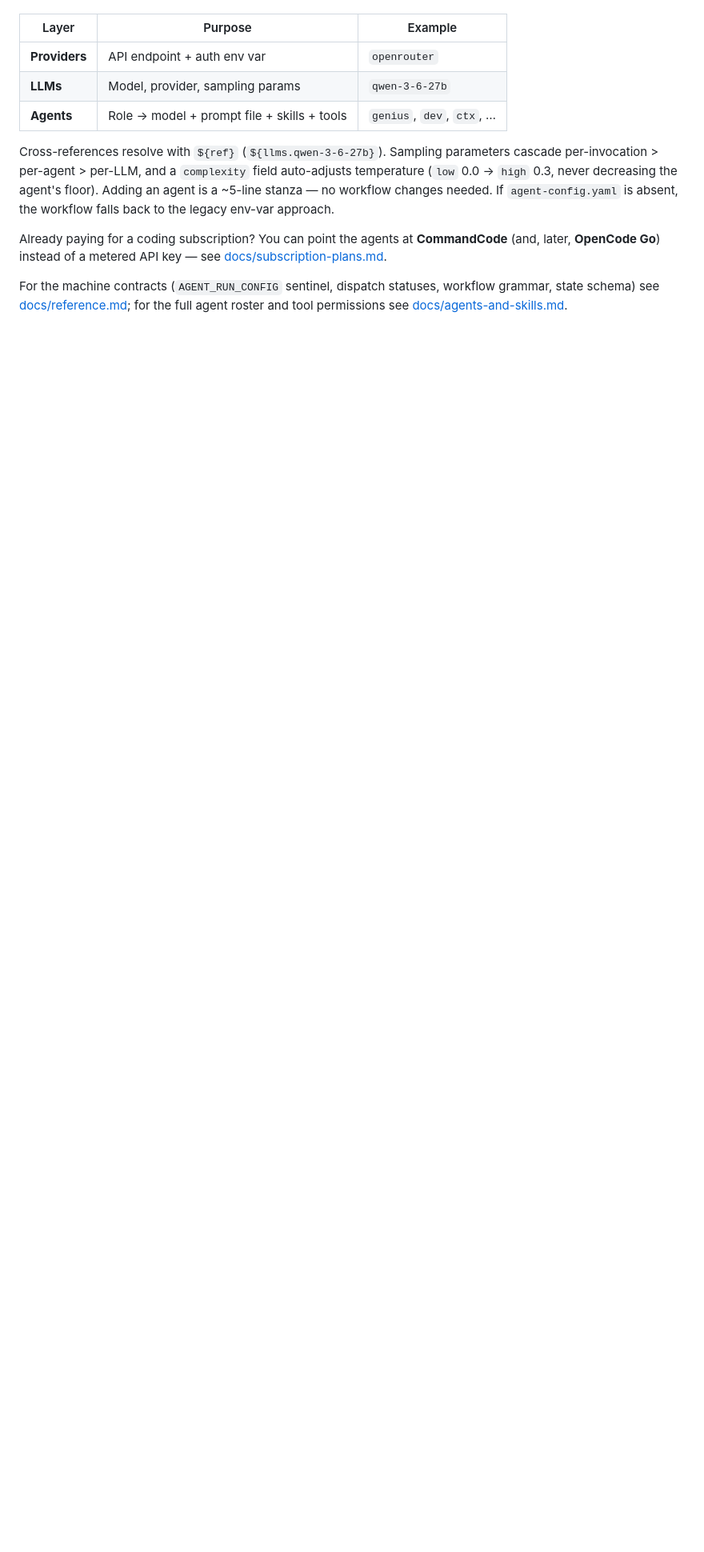
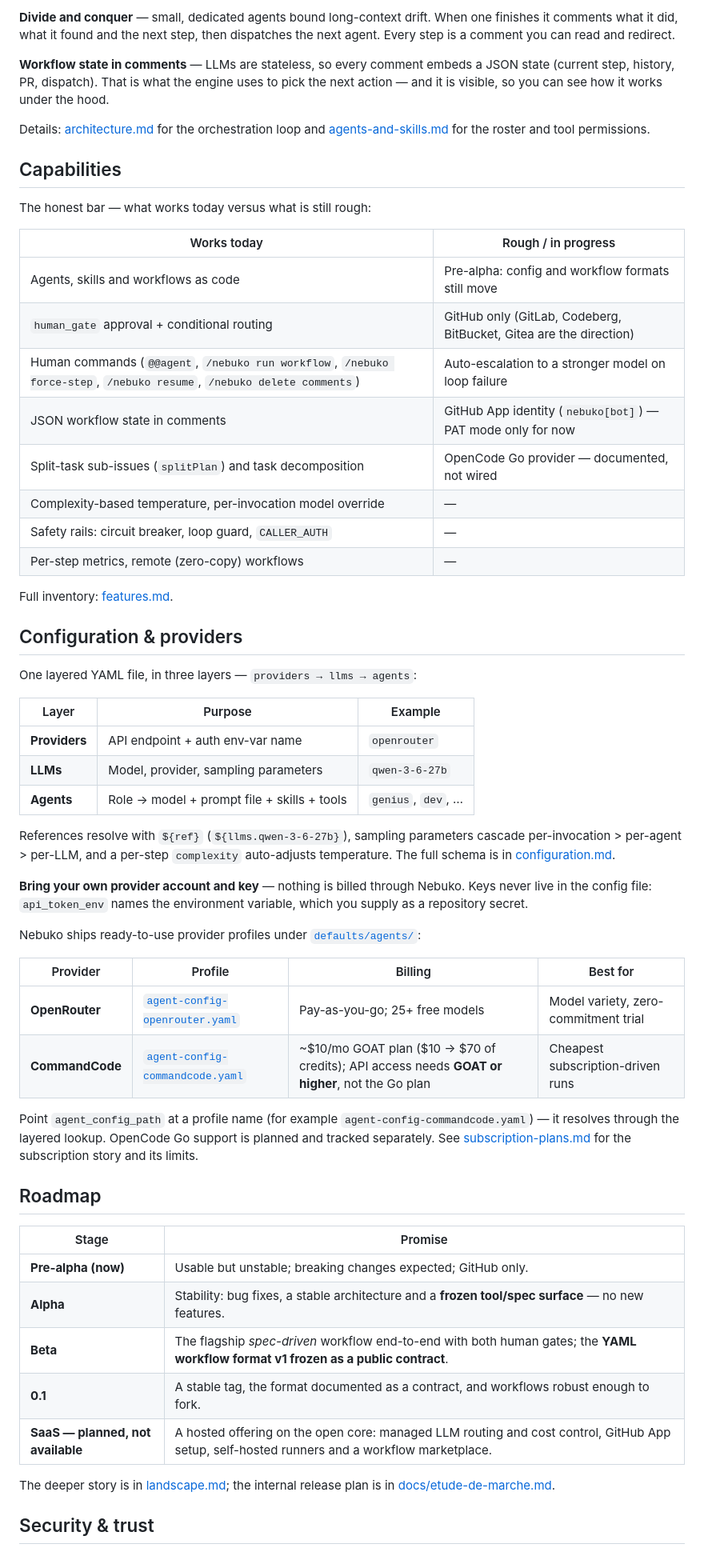
Before and after one commit to nebuko/nebuko, a Markdown page: README.md, the part around one of its changes. Shown at 80% size. Rendered like a GitHub page; blank space fills up the shorter version.

```diff
--- a/README.md
+++ b/README.md
@@ -76,12 +106,78 @@ One layered file, `agent-config.yaml`, in three layers — `[docs/configuration.
+**Divide and conquer** — small, dedicated agents bound long-context drift. When
+one finishes it comments what it did, what it found and the next step, then
+dispatches the next agent. Every step is a comment you can read and redirect.
+
+**Workflow state in comments** — LLMs are stateless, so every comment embeds a
+JSON state (current step, history, PR, dispatch). That is what the engine uses to
+pick the next action — and it is visible, so you can see how it works under the
+hood.
+
+Details: [architecture.md](docs/architecture.md) for the orchestration loop and
+[agents-and-skills.md](docs/agents-and-skills.md) for the roster and tool
+permissions.
+
+## Capabilities
+
+The honest bar — what works today versus what is still rough:
+
+| Works today | Rough / in progress |
+|---|---|
+| Agents, skills and workflows as code | Pre-alpha: config and workflow formats still move |
+| `human_gate` approval + conditional routing | GitHub only (GitLab, Codeberg, BitBucket, Gitea are the direction) |
+| Human commands (`@@agent`, `/nebuko run workflow`, `/nebuko force-step`, `/nebuko resume`, `/nebuko delete comments`) | Auto-escalation to a stronger model on loop failure |
+| JSON workflow state in comments | GitHub App identity (`nebuko[bot]`) — PAT mode only for now |
+| Split-task sub-issues (`splitPlan`) and task decomposition | OpenCode Go provider — documented, not wired |
+| Complexity-based temperature, per-invocation model override | — |
+| Safety rails: circuit breaker, loop guard, `CALLER_AUTH` | — |
+| Per-step metrics, remote (zero-copy) workflows | — |
+
+Full inventory: [features.md](docs/features.md).
+
+## Configuration & providers
+
+One layered YAML file, in three layers — `providers → llms → agents`:
 
 | Layer | Purpose | Example |
 |-------|---------|---------|
-| **Providers** | API endpoint + auth env var | `openrouter` |
-| **LLMs** | Model, provider, sampling params | `qwen-3-6-27b` |
-| **Agents** | Role → model + prompt file + skills + tools | `genius`, `dev`, `ctx`, … |
+| **Providers** | API endpoint + auth env-var name | `openrouter` |
+| **LLMs** | Model, provider, sampling parameters | `qwen-3-6-27b` |
+| **Agents** | Role → model + prompt file + skills + tools | `genius`, `dev`, … |
 
-Cross-references resolve with `${ref}` (`${llms.qwen-3-6-27b}`). Sampling parameters cascade per-invocation > per-agent > per-LLM, and a `complexity` field auto-adjusts temperature (`low` 0.0 → `high` 0.3, never decreasing the agent's floor). Adding an agent is a ~5-line stanza — no workflow changes needed. If `agent-config.yaml` is absent, the workflow falls back to the legacy env-var approach.
+References resolve with `${ref}` (`${llms.qwen-3-6-27b}`), sampling parameters
+cascade per-invocation > per-agent > per-LLM, and a per-step `complexity`
+auto-adjusts temperature. The full schema is in
+[configuration.md](docs/configuration.md).
 
-Already paying for a coding subscription? You can point the agents at **CommandCode** (and, later, **OpenCode Go**) instead of a metered API key — see [docs/subscription-plans.md](docs/subscription-plans.md).
+**Bring your own provider account and key** — nothing is billed through Nebuko.
+Keys never live in the config file: `api_token_env` names the environment
+variable, which you supply as a repository secret.
 
-For the machine contracts (`AGENT_RUN_CONFIG` sentinel, dispatch statuses, workflow grammar, state schema) see [docs/reference.md](docs/reference.md); for the full agent roster and tool permissions see [docs/agents-and-skills.md](docs/agents-and-skills.md).
+Nebuko ships ready-to-use provider profiles under
+[`defaults/agents/`](defaults/agents/):
+
+| Provider | Profile | Billing | Best for |
+|----------|---------|---------|----------|
+| **OpenRouter** | [`agent-config-openrouter.yaml`](defaults/agents/agent-config-openrouter.yaml) | Pay-as-you-go; 25+ free models | Model variety, zero-commitment trial |
+| **CommandCode** | [`agent-config-commandcode.yaml`](defaults/agents/agent-config-commandcode.yaml) | ~$10/mo GOAT plan ($10 → $70 of credits); API access needs **GOAT or higher**, not the Go plan | Cheapest subscription-driven runs |
+
+Point `agent_config_path` at a profile name (for example
+`agent-config-commandcode.yaml`) — it resolves through the layered lookup.
+OpenCode Go support is planned and tracked separately. See
+[subscription-plans.md](docs/subscription-plans.md) for the subscription story
+and its limits.
+
+## Roadmap
+
+| Stage | Promise |
+|-------|---------|
+| **Pre-alpha (now)** | Usable but unstable; breaking changes expected; GitHub only. |
+| **Alpha** | Stability: bug fixes, a stable architecture and a **frozen tool/spec surface** — no new features. |
+| **Beta** | The flagship *spec-driven* workflow end-to-end with both human gates; the **YAML workflow format v1 frozen as a public contract**. |
+| **0.1** | A stable tag, the format documented as a contract, and workflows robust enough to fork. |
+| **SaaS — planned, not available** | A hosted offering on the open core: managed LLM routing and cost control, GitHub App setup, self-hosted runners and a workflow marketplace. |
+
+The deeper story is in [landscape.md](landscape.md); the internal release plan is
+in [docs/etude-de-marche.md](docs/etude-de-marche.md#73-plan-de-release-en-quatre-gates).
+
+## Security & trust
+
```
Also changed, not shown: other parts of README.md (+108 -46 lines), docs/adoption.md (+2 -2 lines).
